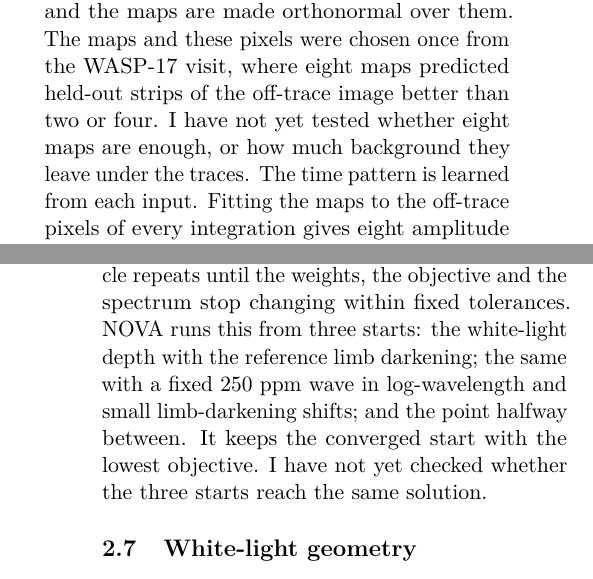
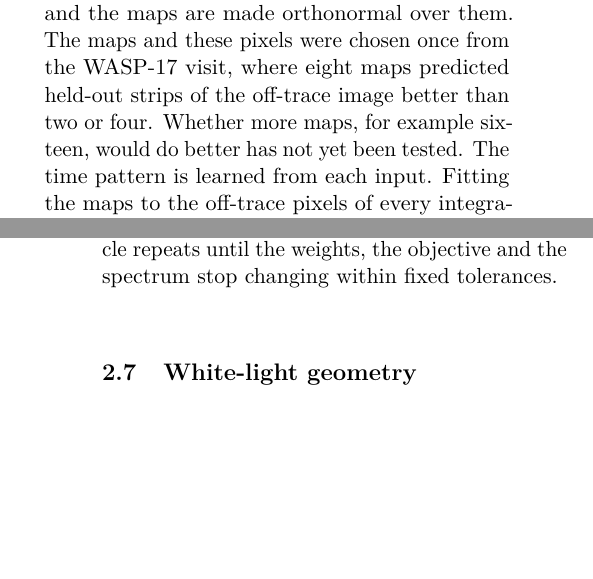
Before and after one commit to davidestaub/ESA, a LaTeX paper (main.tex, which reads sections/02_nova.tex): two parts of the columns of pages 13 and 14 of 24, joined at a grey line, cut so that both start at the same text, the shorter picture padded with empty space. Compiled offline with pdfLaTeX.

Commit message:
[claude] Section 2: Davide's edits to the future-work notes; multiple starts left out of the ESA
Removed the q-tilde size note; background note now says more maps (e.g. 16)
are untested; the three starts are left out entirely at Davide's request.

Co-Authored-By: Claude Opus 5.5 <noreply@anthropic.com>

```diff
--- a/sections/02_nova.tex
+++ b/sections/02_nova.tex
@@ -196,8 +195,8 @@ The 244,657 off-trace pixels, away from the traces, field stars and bad
 pixels, see only background, and the maps are made orthonormal over them. The
 maps and these pixels were chosen once from the WASP-17 visit, where eight
 maps predicted held-out strips of the off-trace image better than two or
-four. I have not yet tested whether eight maps are enough, or how much
-background they leave under the traces. The
+four. Whether more maps, for example sixteen, would do better has not yet
+been tested. The
 time pattern is learned from each input. Fitting the maps to the off-trace
 pixels of every integration gives eight amplitude series, and $G_1$ is their
 strongest principal component that does not look like the transit, with a
@@ -243,12 +242,7 @@ nonlinear ones, with exact derivatives that use JAX for the transit model. The H
 reweighting. The weights $w_{tp}=\min(1,\,1.345/|r_{tp}|)$ depend on the
 residuals, so they are recomputed after each fit, and the cycle repeats until
 the weights, the objective and the spectrum stop changing within fixed
-tolerances. NOVA runs this from
-three starts: the white-light depth with the reference limb darkening; the
-same with a fixed 250~ppm wave in log-wavelength and small limb-darkening
-shifts; and the point halfway between. It keeps the converged start with the
-lowest objective. I have not yet checked whether the three starts reach the
-same solution.
+tolerances.
 
 \subsection{White-light geometry}
 \label{sec:own-white}
```
Also changed, not shown: sections/02_nova.tex (3 more changed lines).
